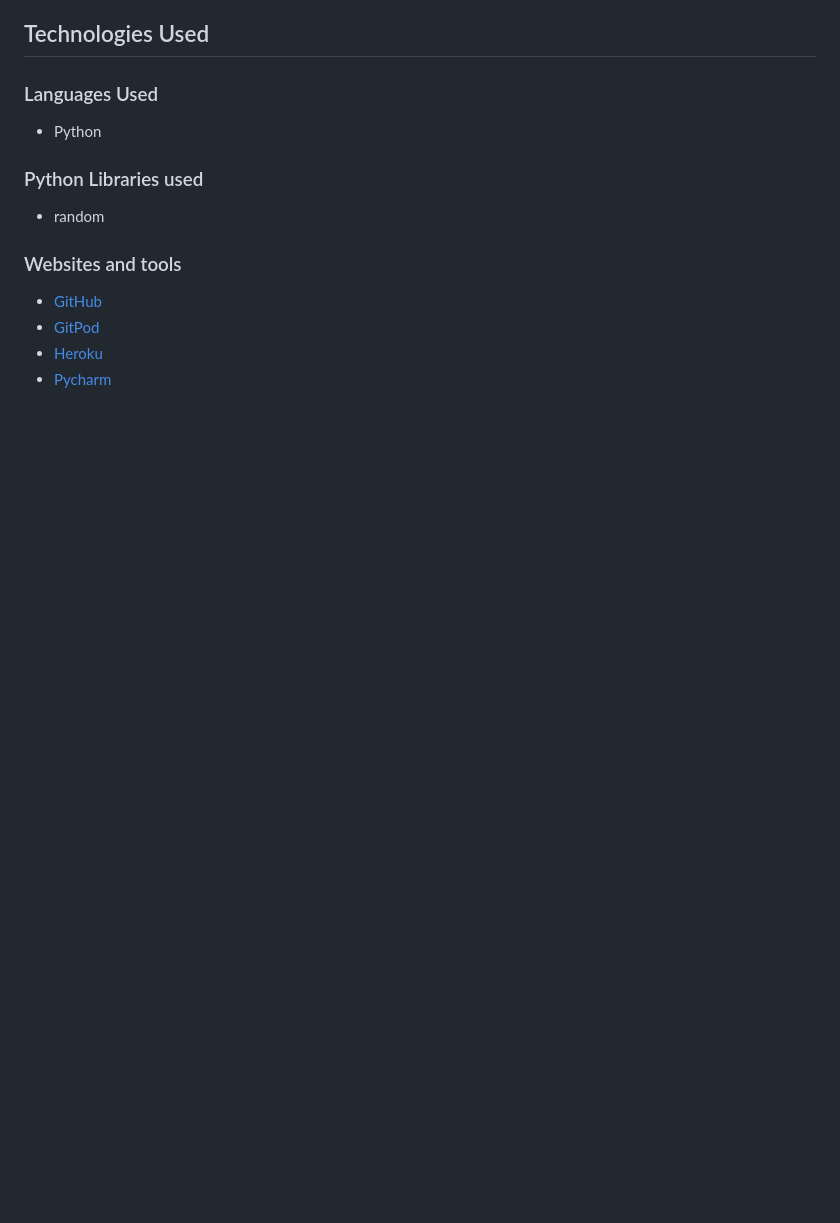
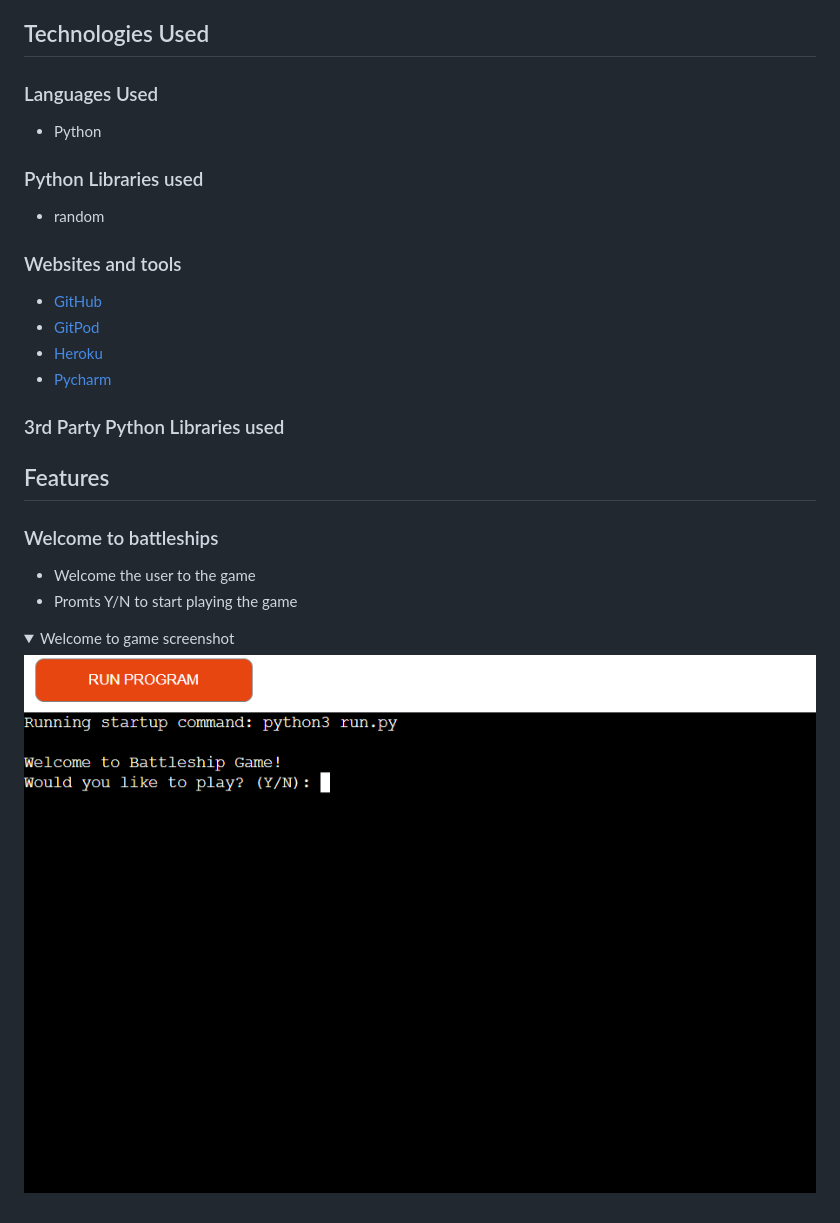
Before and after one commit to anthonyhaj/battleships-PP3, a Markdown page: README.md, the part around the change. Drawn GitHub-style; pictures changed too: assets/screenshots/welcome.png (added); folded sections open; blank space fills up the shorter version.

Commit message:
add features section and welcome subsection to readme

```diff
--- a/README.md
+++ b/README.md
@@ -140,3 +140,17 @@ or "H" for horizontal.
 - [GitPod](https://www.gitpod.io/)
 - [Heroku](https://www.heroku.com/)
 - [Pycharm](https://www.jetbrains.com/pycharm/)
+
+### 3rd Party Python Libraries used
+
+
+## Features
+
+### Welcome to battleships
+- Welcome the user to the game
+- Promts Y/N to start playing the game
+
+<details>
+    <summary>Welcome to game screenshot</summary>
+    <img src="assets/screenshots/welcome.png">
+</details>
```
